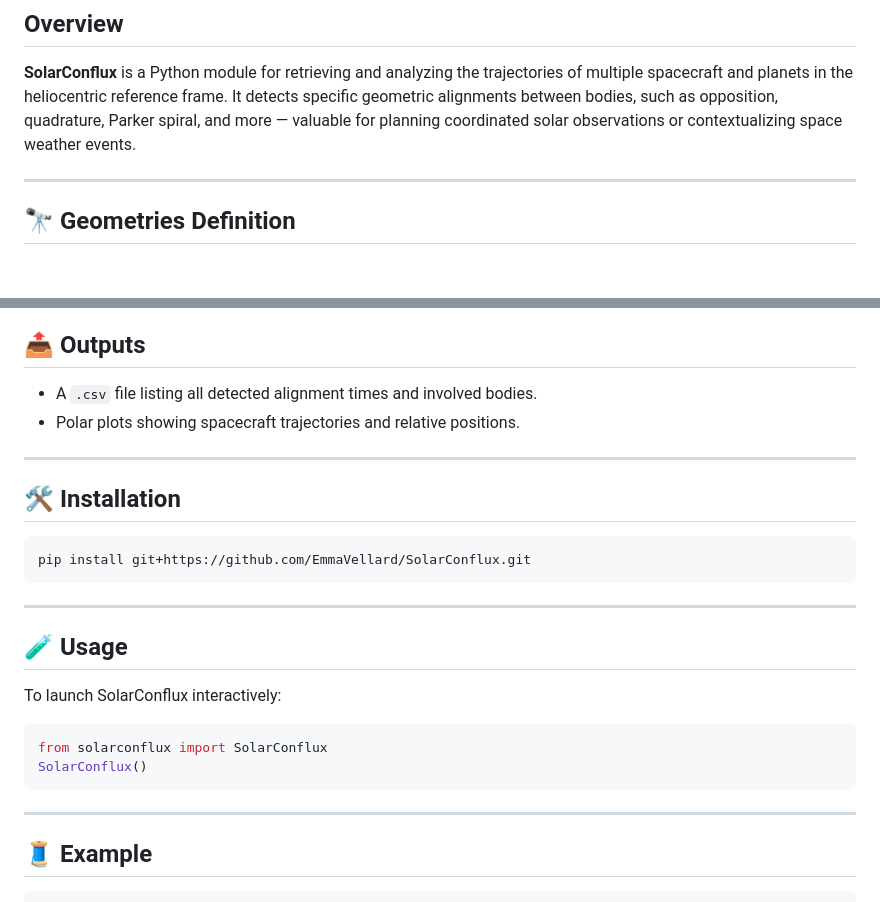
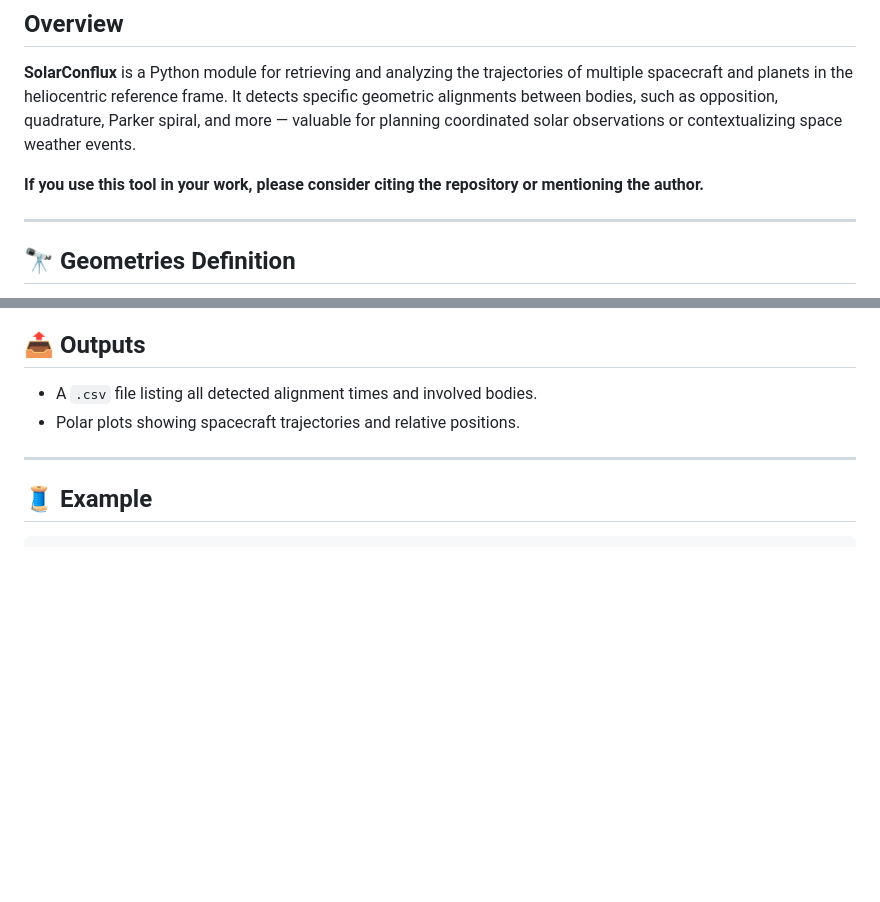
Before and after one commit to EmmaVellard/SolarConflux, a Markdown page: README.md, 2 parts joined by grey strips. Rendered like a GitHub page; blank space fills up the shorter version.

Commit message:
update README
Added citation request and removed installation and usage sections.

````diff
--- a/README.md
+++ b/README.md
@@ -3,6 +3,8 @@
 ## Overview
 
 **SolarConflux** is a Python module for retrieving and analyzing the trajectories of multiple spacecraft and planets in the heliocentric reference frame. It detects specific geometric alignments between bodies, such as opposition, quadrature, Parker spiral, and more — valuable for planning coordinated solar observations or contextualizing space weather events.
+
+**If you use this tool in your work, please consider citing the repository or mentioning the author.**
 
 ---
 
@@ -55,25 +57,6 @@ SolarConflux supports the detection of the following geometric alignments:
 
 - A `.csv` file listing all detected alignment times and involved bodies.
 - Polar plots showing spacecraft trajectories and relative positions.
-
----
-
-## 🛠️ Installation
-
-```bash
-pip install git+https://github.com/EmmaVellard/SolarConflux.git
-```
-
----
-
-## 🧪 Usage
-
-To launch SolarConflux interactively:
-
-```python
-from solarconflux import SolarConflux
-SolarConflux()
-```
 
 ---
 
````
